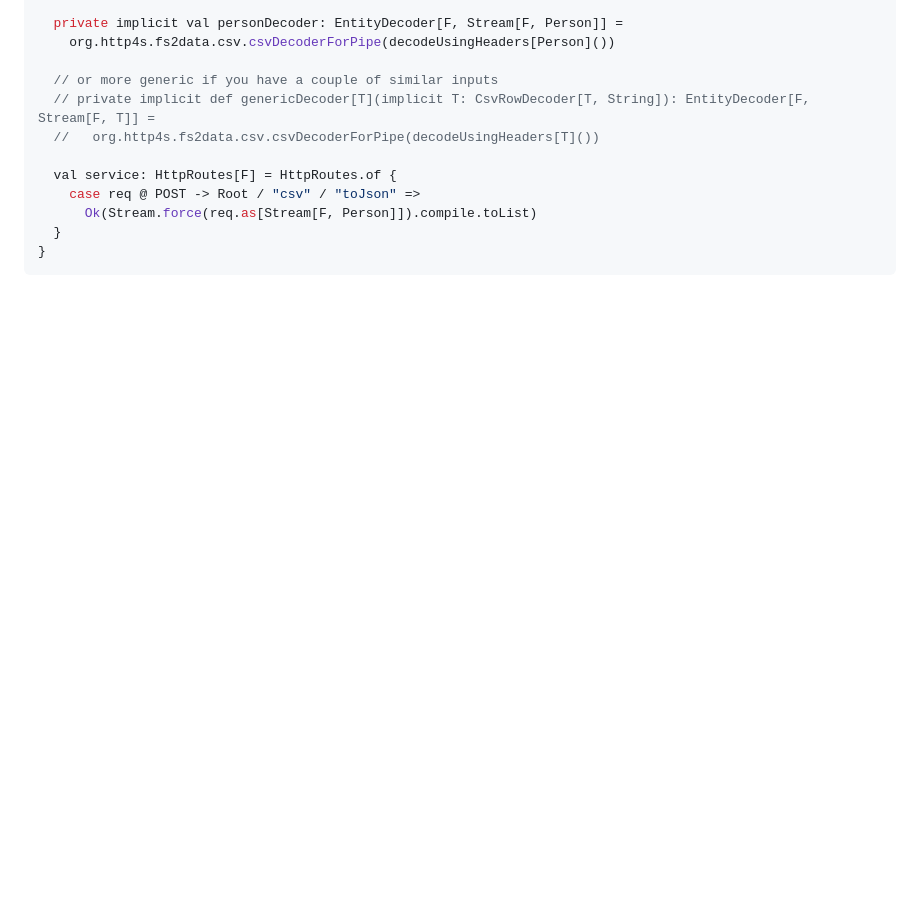
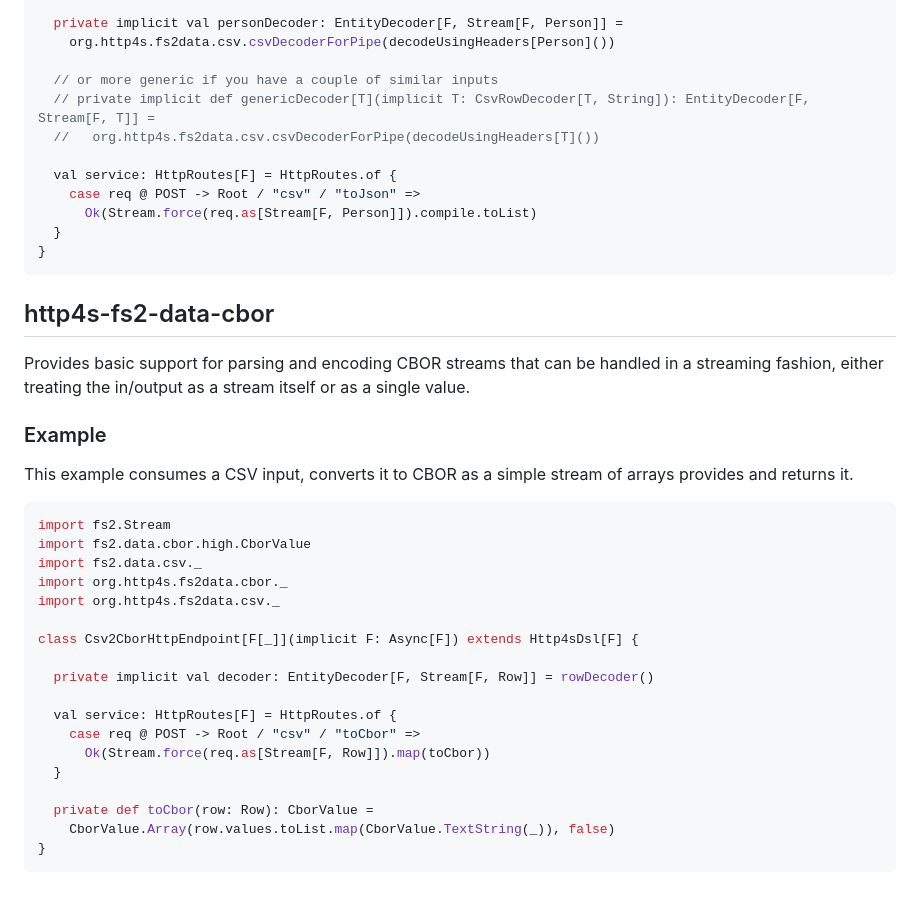
Before and after one commit to http4s/http4s-fs2-data, a Markdown page: docs/index.md, the part around the change. Drawn GitHub-style; blank space fills up the shorter version.

Commit message:
Add doc example for CBOR

````diff
--- a/docs/index.md
+++ b/docs/index.md
@@ -111,3 +111,33 @@ class CsvStatsHttpEndpoint[F[_]](implicit F: Async[F]) extends Http4sDsl[F] {
   }
 }
 ```
+
+## http4s-fs2-data-cbor
+
+Provides basic support for parsing and encoding CBOR streams that can be handled in a streaming fashion, either
+treating the in/output as a stream itself or as a single value.
+
+### Example
+
+This example consumes a CSV input, converts it to CBOR as a simple stream of arrays provides and returns it.
+
+```scala mdoc
+import fs2.Stream
+import fs2.data.cbor.high.CborValue
+import fs2.data.csv._
+import org.http4s.fs2data.cbor._
+import org.http4s.fs2data.csv._
+
+class Csv2CborHttpEndpoint[F[_]](implicit F: Async[F]) extends Http4sDsl[F] {
+
+  private implicit val decoder: EntityDecoder[F, Stream[F, Row]] = rowDecoder()
+
+  val service: HttpRoutes[F] = HttpRoutes.of {
+    case req @ POST -> Root / "csv" / "toCbor" =>
+      Ok(Stream.force(req.as[Stream[F, Row]]).map(toCbor))
+  }
+
+  private def toCbor(row: Row): CborValue =
+    CborValue.Array(row.values.toList.map(CborValue.TextString(_)), false)
+}
+```
````
